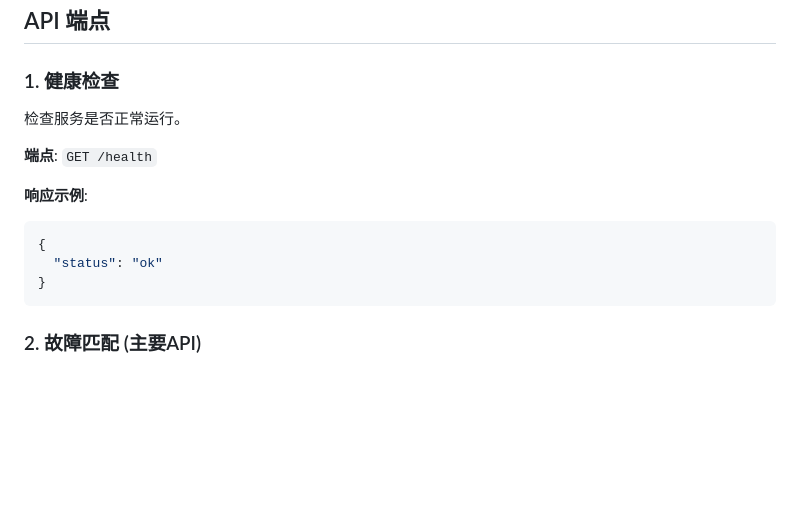
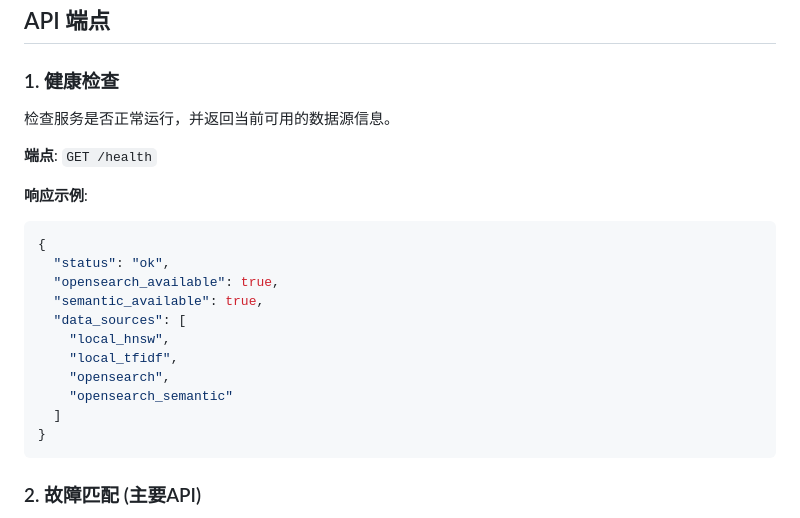
Before and after one commit to pubg1/gray_route, a Markdown page: docs/API_Documentation.md, the part around the change printed below. GitHub-like rendering; blank space fills up the shorter version.

````diff
--- a/docs/API_Documentation.md
+++ b/docs/API_Documentation.md
@@ -15,14 +15,22 @@
 
 ### 1. 健康检查
 
-检查服务是否正常运行。
+检查服务是否正常运行，并返回当前可用的数据源信息。
 
 **端点**: `GET /health`
 
 **响应示例**:
 ```json
 {
-  "status": "ok"
+  "status": "ok",
+  "opensearch_available": true,
+  "semantic_available": true,
+  "data_sources": [
+    "local_hnsw",
+    "local_tfidf",
+    "opensearch",
+    "opensearch_semantic"
+  ]
 }
 ```
 
````
Also changed, not shown: other parts of docs/API_Documentation.md (+52 -0 lines).
